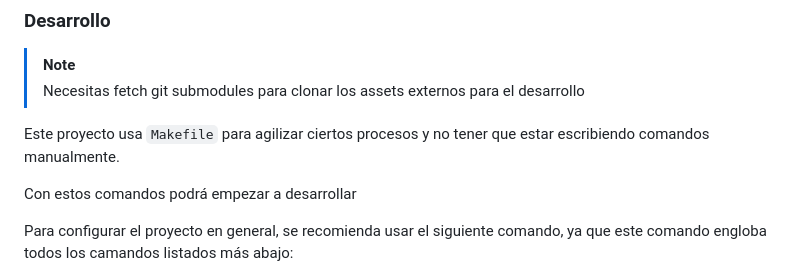
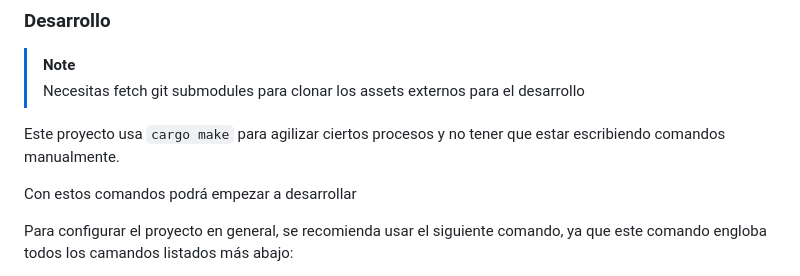
Before and after one commit to RustLangES/RustLangES.github.io, a Markdown page: README.md, the part around the change. Rendered like a GitHub page.

Commit message:
fix(readme): Fix incongruency with task runner mention

```diff
--- a/README.md
+++ b/README.md
@@ -61,7 +61,7 @@ direnv allow
 > [!NOTE]
 > Necesitas fetch git submodules para clonar los assets externos para el desarrollo
 
-Este proyecto usa `Makefile` para agilizar ciertos procesos y no tener que estar escribiendo comandos manualmente.
+Este proyecto usa `cargo make` para agilizar ciertos procesos y no tener que estar escribiendo comandos manualmente.
 
 Con estos comandos podrá empezar a desarrollar
 
```
